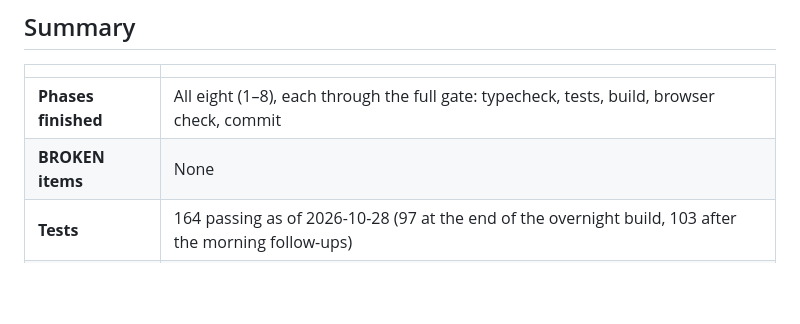
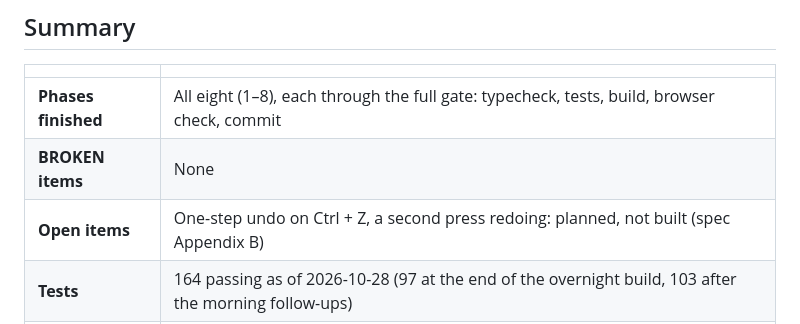
Before and after one commit to dazeyama/card-manipulator, a Markdown page: MORNING_REPORT.md, the part around the change. Drawn GitHub-style; blank space fills up the shorter version.

```diff
--- a/MORNING_REPORT.md
+++ b/MORNING_REPORT.md
@@ -6,6 +6,7 @@
 |---|---|
 | **Phases finished** | All eight (1–8), each through the full gate: typecheck, tests, build, browser check, commit |
 | **BROKEN items** | None |
+| **Open items** | One-step undo on Ctrl + Z, a second press redoing: planned, not built (spec Appendix B) |
 | **Tests** | 164 passing as of 2026-10-28 (97 at the end of the overnight build, 103 after the morning follow-ups) |
 | **Final pass** | `await __regression()` in the dev console: 28 of 28 checklist items pass, no page errors |
 | **Run it** | `npm install` once, then `npm run dev` and open http://localhost:5173, or double-click `start.bat` |
```
Also changed, not shown: design_spec.md (+2 -2 lines).
